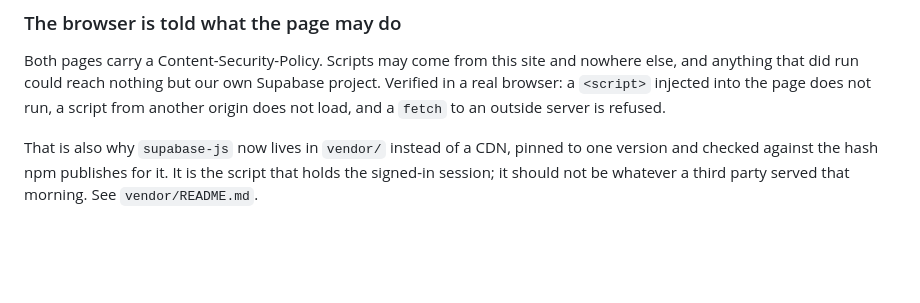
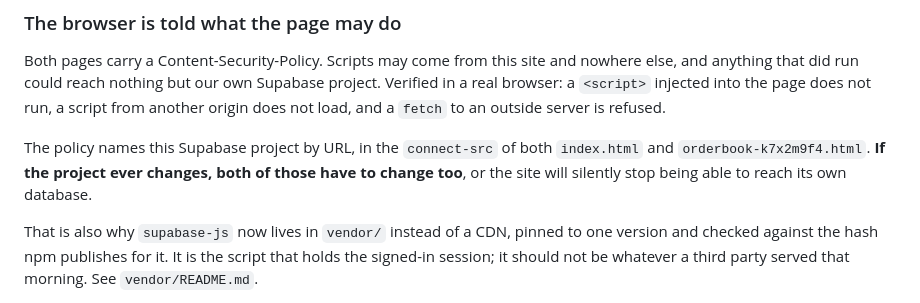
Before and after one commit to Syammm23/WebTeam, a Markdown page: docs/supabase-setup.md, the part around the change. GitHub-like rendering; blank space fills up the shorter version.

Commit message:
Note that the CSP names the Supabase project by URL
Anyone moving this to a different Supabase project would otherwise find
the site quietly unable to reach its own database, with nothing in the
SQL or the config to explain why.

Co-Authored-By: Claude Opus 5 <noreply@anthropic.com>
Claude-Session: https://claude.ai/code/session_01HhiYvFAegUBkQUUsCCW1LE

```diff
--- a/docs/supabase-setup.md
+++ b/docs/supabase-setup.md
@@ -188,6 +188,11 @@ Supabase project. Verified in a real browser: a `<script>` injected into the
 page does not run, a script from another origin does not load, and a `fetch`
 to an outside server is refused.
 
+The policy names this Supabase project by URL, in the `connect-src` of both
+`index.html` and `orderbook-k7x2m9f4.html`. **If the project ever changes, both
+of those have to change too**, or the site will silently stop being able to
+reach its own database.
+
 That is also why `supabase-js` now lives in `vendor/` instead of a CDN, pinned
 to one version and checked against the hash npm publishes for it. It is the
 script that holds the signed-in session; it should not be whatever a third
```
